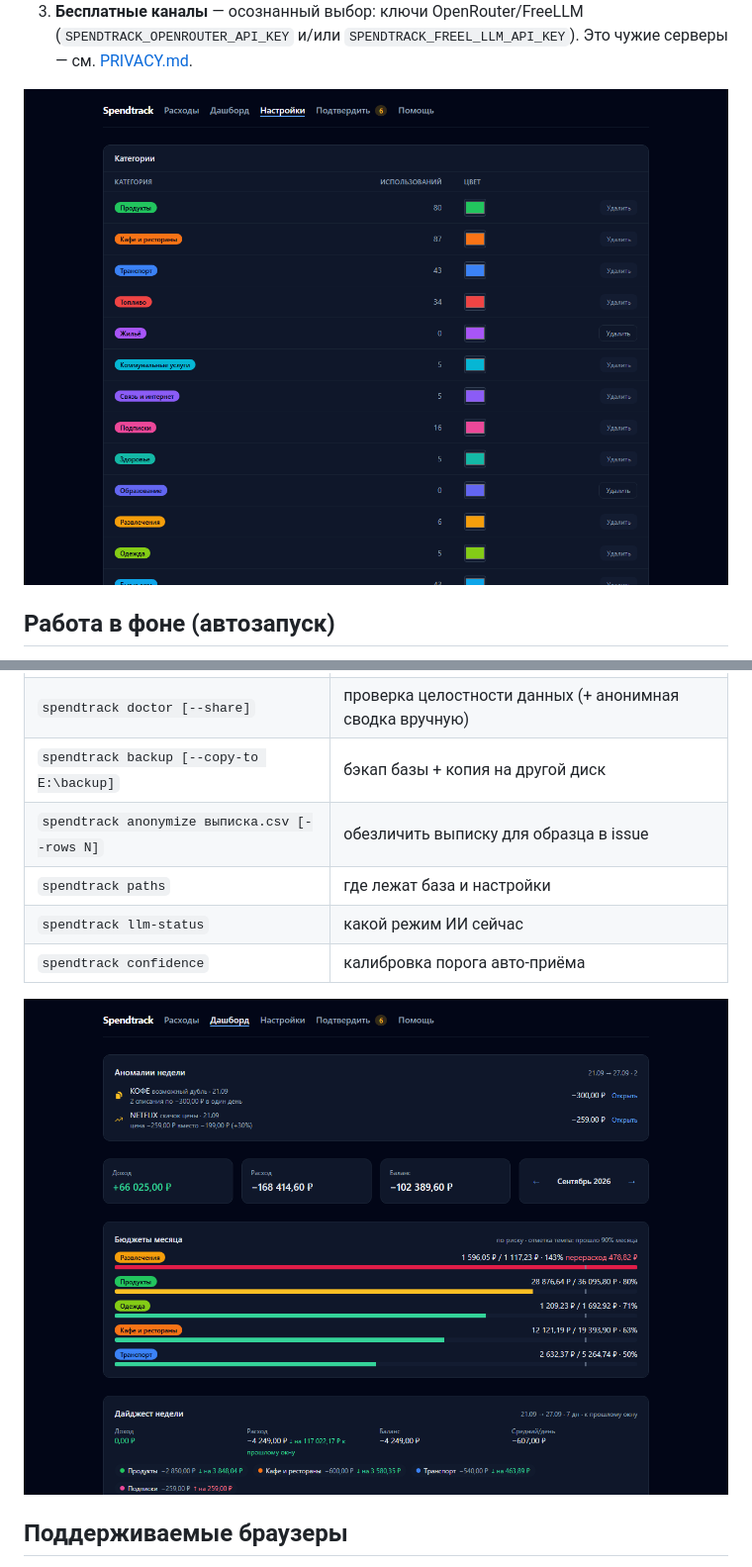
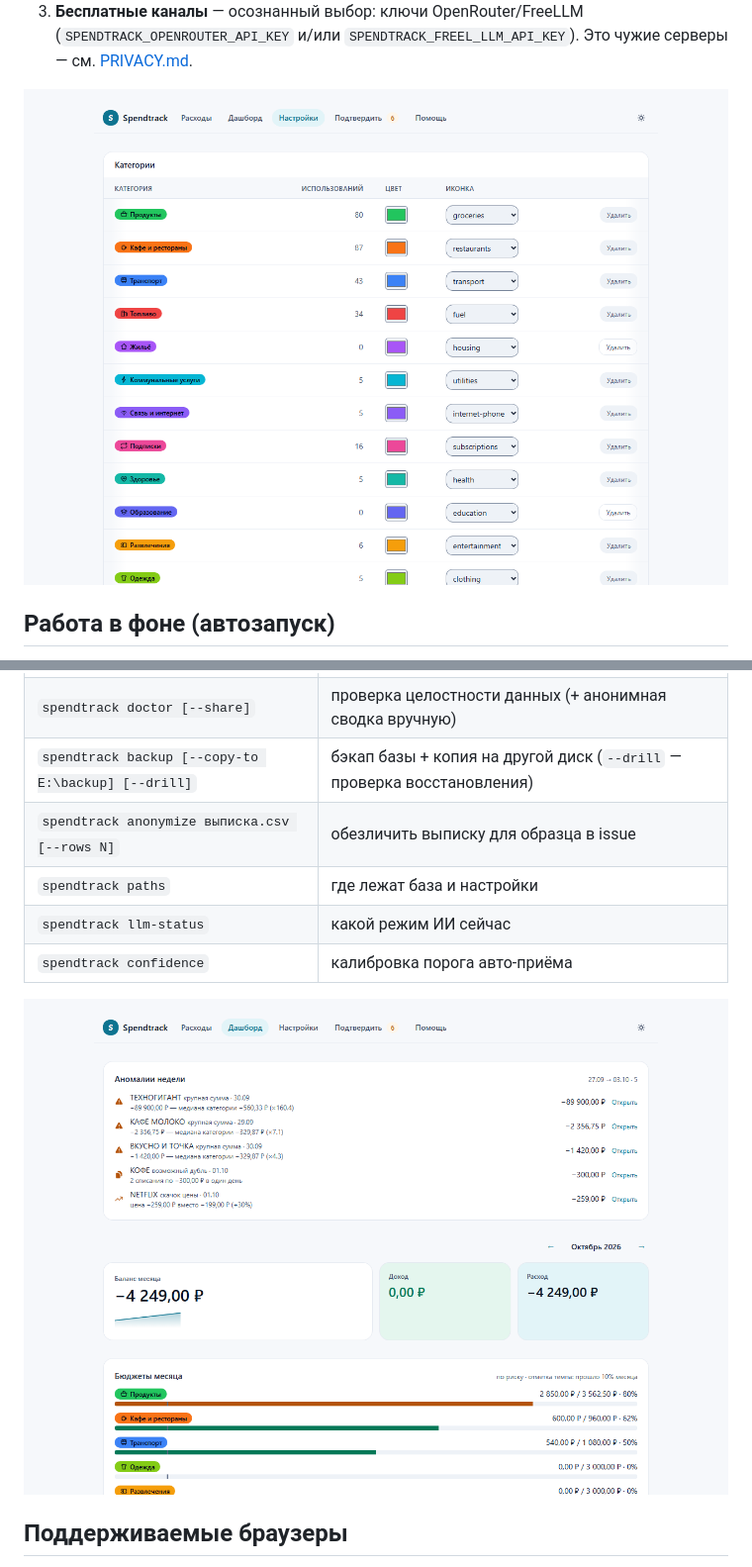
Before and after one commit to ExNihil14/spend-tracker, a Markdown page: README.md, 2 parts joined by grey strips. Shown at 99% size. Drawn GitHub-style; pictures changed too: assets/screenshot-dashboard.png, assets/screenshot-settings.png.

```diff
--- a/README.md
+++ b/README.md
@@ -356,7 +362,7 @@ Register-ScheduledTask -TaskName spendtrack-backup -Force `
 | `spendtrack digest` | дайджест недели и аномалии |
 | `spendtrack export --format csv` | выгрузка CSV/XLSX (`--format xlsx`) |
 | `spendtrack doctor [--share]` | проверка целостности данных (+ анонимная сводка вручную) |
-| `spendtrack backup [--copy-to E:\backup]` | бэкап базы + копия на другой диск |
+| `spendtrack backup [--copy-to E:\backup] [--drill]` | бэкап базы + копия на другой диск (`--drill` — проверка восстановления) |
 | `spendtrack anonymize выписка.csv [--rows N]` | обезличить выписку для образца в issue |
 | `spendtrack paths` | где лежат база и настройки |
 | `spendtrack llm-status` | какой режим ИИ сейчас |
```
Also changed, not shown: other parts of README.md (+14 -7 lines), assets/screenshot-approve.png (added), assets/screenshot-transactions.png, landing/assets/demo.gif, 1 other file.
